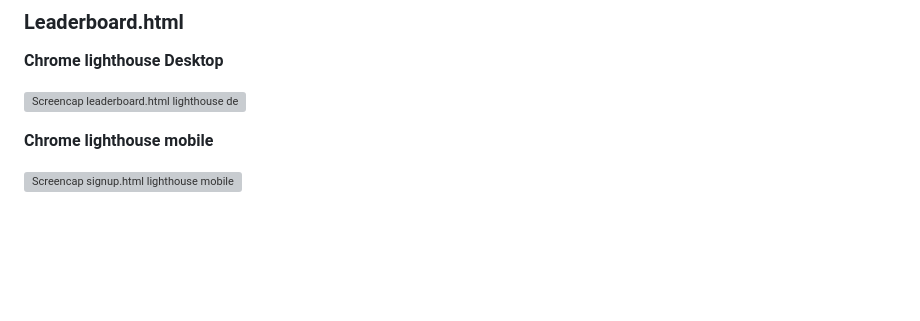
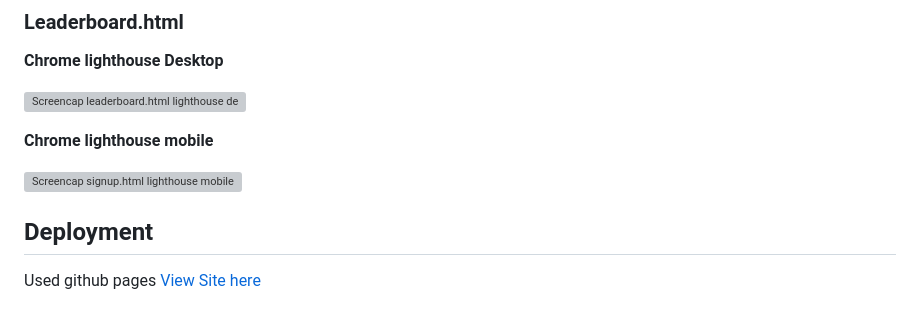
Before and after one commit to Danger0101/JavaScript-Quiz-PP2, a Markdown page: README.md, the part around the change. GitHub-like rendering; blank space fills up the shorter version; grey boxes are pictures that could not be loaded.

Commit message:
Added deployment to readme
Added deployment to readme

```diff
--- a/README.md
+++ b/README.md
@@ -114,3 +114,6 @@ This will show the leaderboard data upon load.
 **Chrome lighthouse mobile**
 
 ![Screencap signup.html lighthouse mobile]()
+
+## Deployment
+Used github pages [View Site here]()
```
